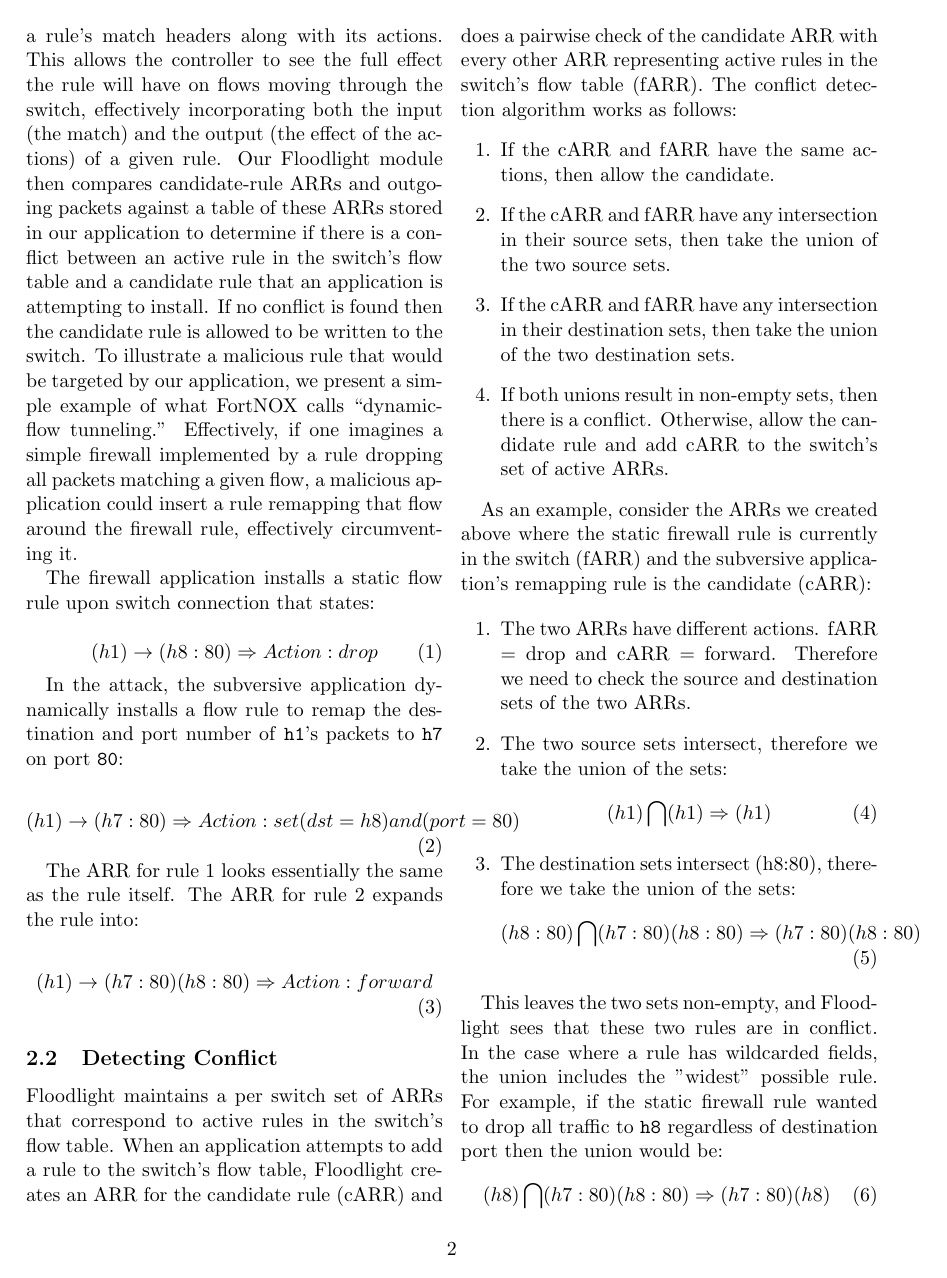
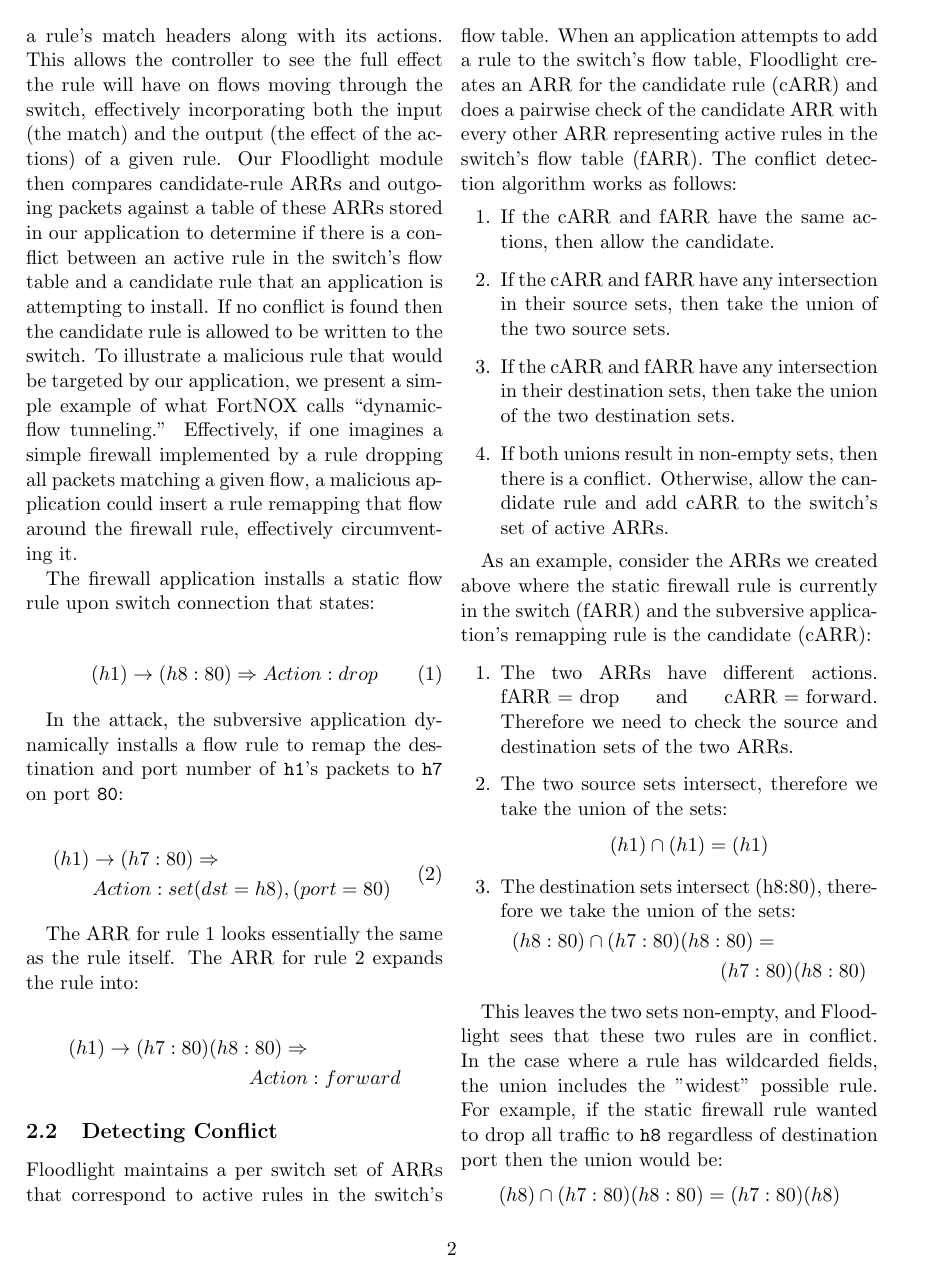
Before and after one commit to adamvail/floodlight-modules, a LaTeX paper (writeup/main.tex, which reads writeup/design.tex): page 2 of 3. Compiled offline with LaTeX, dvips and Ghostscript.

Commit message:
changed formatting for the equations, look ok now i think

```diff
--- a/writeup/design.tex
+++ b/writeup/design.tex
@@ -20,22 +20,36 @@
 
 The firewall application installs a static flow rule upon switch connection that states:
 
-\begin{equation}\label{eq:staticfirewall}
+
+\begin{align}
+\begin{aligned}
+\label{eq:staticfirewall}
 (h1) \rightarrow (h8:80) \Rightarrow Action: drop
-\end{equation}
+\end{aligned}
+\end{align}
+
 
 In the attack, the subversive application dynamically installs a flow rule to remap the destination and port number of \texttt{h1}'s packets to \texttt{h7} on port \texttt{80}:
 
-\begin{equation}\label{eq:subversive}
-(h1) \rightarrow (h7:80) \Rightarrow Action: set (dst = h8) and (port = 80)
-\end{equation}
+
+\begin{align}
+\begin{aligned}
+\label{eq:subversive}
+&(h1) \rightarrow (h7:80) \Rightarrow  \\
+    &\qquad Action: set (dst = h8), (port = 80)
+\end{aligned}
+\end{align}
+
 
 The ARR for rule \ref{eq:staticfirewall} looks essentially the same as the rule itself.
 The ARR for rule \ref{eq:subversive} expands the rule into:
 
-\begin{equation}\label{eq:arrsubversive}
-(h1) \rightarrow (h7:80) (h8:80) \Rightarrow Action: forward
-\end{equation}
+\begin{align}
+\begin{aligned}
+(h1) \rightarrow (h7:80)&(h8:80) \Rightarrow \\
+     &\qquad Action: forward \nonumber
+\end{aligned}
+\end{align}
 
 \subsection{Detecting Conflict}
 \label{subsec:conflict}
--- a/writeup/main.tex
+++ b/writeup/main.tex
@@ -4,6 +4,7 @@
 \usepackage{verbatim}
 \usepackage[margin=1in, paperwidth=8.5in, paperheight=11in]{geometry}
 \usepackage{url}
+\usepackage{amsmath}
 
 \title{Securing the Floodlight OpenFlow Controller}
 \author{Rob Jellinek and Adam Vail}
```
Also changed, not shown: writeup/design.tex (31 more changed lines).
